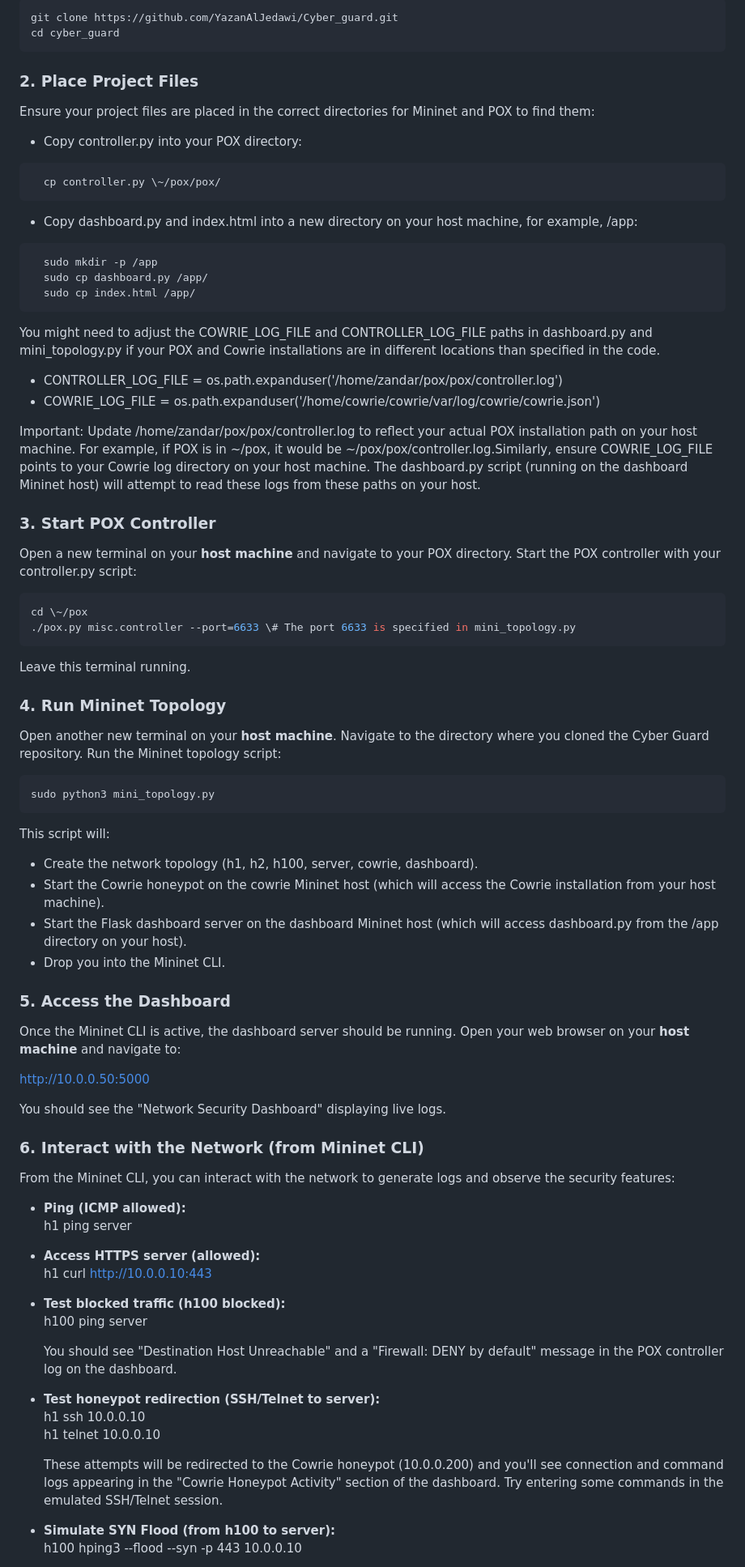
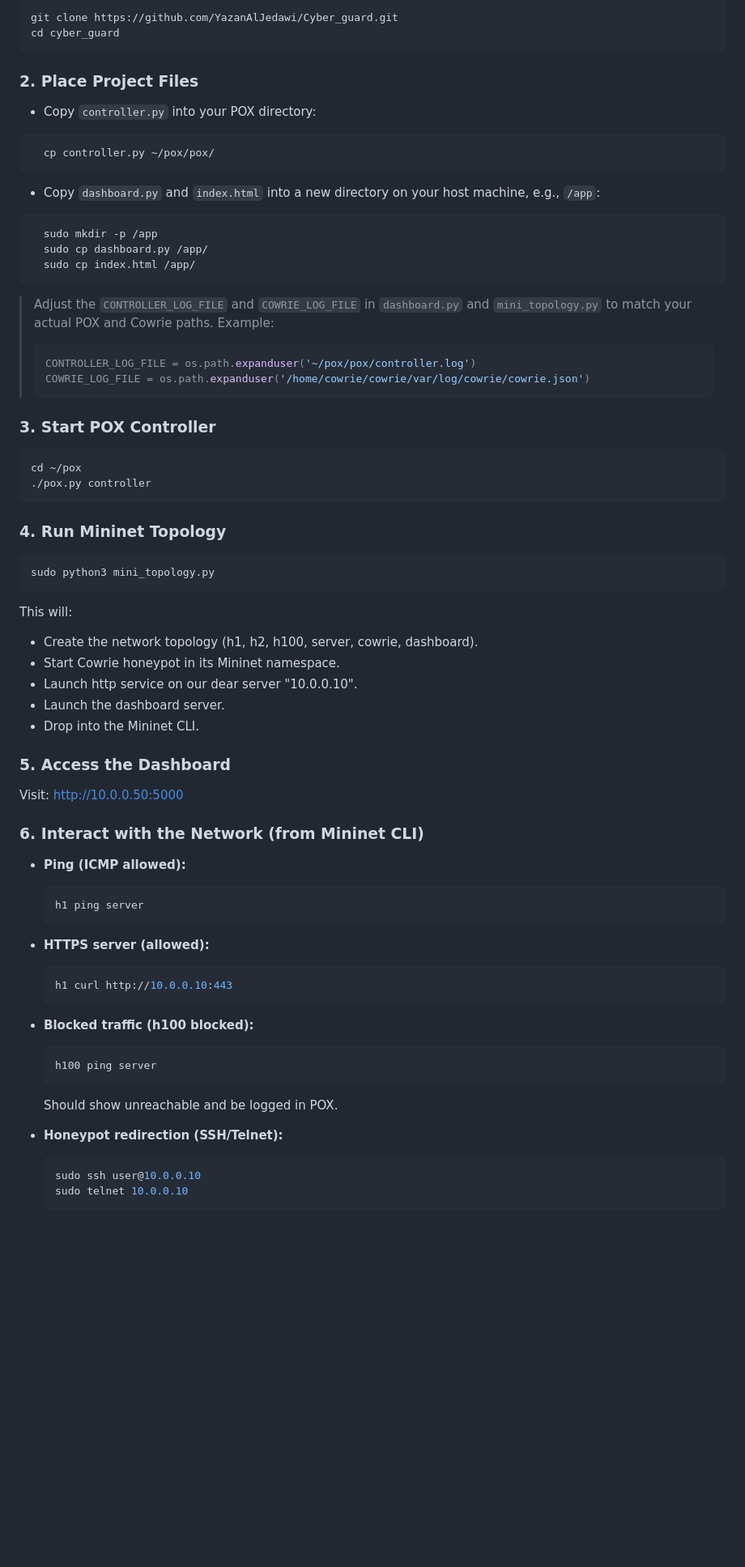
Before and after one commit to YazanAlJedawi/Cyber_Guard, a Markdown page: readme.md, the part around one of its changes. Shown at 81% size. GitHub-like rendering; blank space fills up the shorter version.

````diff
--- a/readme.md
+++ b/readme.md
@@ -71,81 +73,78 @@ git clone https://github.com/YazanAlJedawi/Cyber_guard.git
 cd cyber_guard
 ```
 
-### **2\. Place Project Files**
+### **2. Place Project Files**
 
-Ensure your project files are placed in the correct directories for Mininet and POX to find them:
+* Copy `controller.py` into your POX directory:
 
-* Copy controller.py into your POX directory:
 ```bash
-  cp controller.py \~/pox/pox/
+  cp controller.py ~/pox/pox/
 ```
 
-* Copy dashboard.py and index.html into a new directory on your host machine, for example, /app:
+* Copy `dashboard.py` and `index.html` into a new directory on your host machine, e.g., `/app`:
+
 ```bash
   sudo mkdir -p /app
   sudo cp dashboard.py /app/
   sudo cp index.html /app/
 ```
 
-  You might need to adjust the COWRIE_LOG_FILE and CONTROLLER_LOG_FILE paths in dashboard.py and mini_topology.py if your POX and Cowrie installations are in different locations than specified in the code.
-  * CONTROLLER_LOG_FILE \= os.path.expanduser('/home/zandar/pox/pox/controller.log')
-  * COWRIE_LOG_FILE \= os.path.expanduser('/home/cowrie/cowrie/var/log/cowrie/cowrie.json')
+> Adjust the `CONTROLLER_LOG_FILE` and `COWRIE_LOG_FILE` in `dashboard.py` and `mini_topology.py` to match your actual POX and Cowrie paths.
+> Example:
+>
+> ```python
+> CONTROLLER_LOG_FILE = os.path.expanduser('~/pox/pox/controller.log')
+> COWRIE_LOG_FILE = os.path.expanduser('/home/cowrie/cowrie/var/log/cowrie/cowrie.json')
+> ```
 
-Important: Update /home/zandar/pox/pox/controller.log to reflect your actual POX installation path on your host machine. For example, if POX is in \~/pox, it would be \~/pox/pox/controller.log.Similarly, ensure COWRIE_LOG_FILE points to your Cowrie log directory on your host machine. The dashboard.py script (running on the dashboard Mininet host) will attempt to read these logs from these paths on your host.
-
-### **3\. Start POX Controller**
-
-Open a new terminal on your **host machine** and navigate to your POX directory. Start the POX controller with your controller.py script:
+### **3. Start POX Controller**
 
 ```bash
-cd \~/pox
-./pox.py misc.controller --port=6633 \# The port 6633 is specified in mini_topology.py
+cd ~/pox
+./pox.py controller
 ```
 
-Leave this terminal running.
-
-### **4\. Run Mininet Topology**
-
-Open another new terminal on your **host machine**. Navigate to the directory where you cloned the Cyber Guard repository. Run the Mininet topology script:
+### **4. Run Mininet Topology**
 
 ```bash
 sudo python3 mini_topology.py
 ```
 
-This script will:
+This will:
 
 * Create the network topology (h1, h2, h100, server, cowrie, dashboard).
-* Start the Cowrie honeypot on the cowrie Mininet host (which will access the Cowrie installation from your host machine).
-* Start the Flask dashboard server on the dashboard Mininet host (which will access dashboard.py from the /app directory on your host).
-* Drop you into the Mininet CLI.
+* Start Cowrie honeypot in its Mininet namespace.
+* Launch http service on our dear server "10.0.0.10".
+* Launch the dashboard server.
+* Drop into the Mininet CLI.
 
-### **5\. Access the Dashboard**
+### **5. Access the Dashboard**
 
-Once the Mininet CLI is active, the dashboard server should be running. Open your web browser on your **host machine** and navigate to:
+Visit: [http://10.0.0.50:5000](http://10.0.0.50:5000)
 
-http://10.0.0.50:5000
-
-You should see the "Network Security Dashboard" displaying live logs.
-
-### **6\. Interact with the Network (from Mininet CLI)**
-
-From the Mininet CLI, you can interact with the network to generate logs and observe the security features:
+### **6. Interact with the Network (from Mininet CLI)**
 
 * **Ping (ICMP allowed):**
+
+  ```bash
   h1 ping server
+  ```
+* **HTTPS server (allowed):**
 
-* **Access HTTPS server (allowed):**
+  ```bash
   h1 curl http://10.0.0.10:443
+  ```
+* **Blocked traffic (h100 blocked):**
 
-* **Test blocked traffic (h100 blocked):**
+  ```bash
   h100 ping server
+  ```
 
-  You should see "Destination Host Unreachable" and a "Firewall: DENY by default" message in the POX controller log on the dashboard.
-* **Test honeypot redirection (SSH/Telnet to server):**
-  h1 ssh 10.0.0.10
-  h1 telnet 10.0.0.10
+  Should show unreachable and be logged in POX.
+* **Honeypot redirection (SSH/Telnet):**
 
-  These attempts will be redirected to the Cowrie honeypot (10.0.0.200) and you'll see connection and command logs appearing in the "Cowrie Honeypot Activity" section of the dashboard. Try entering some commands in the emulated SSH/Telnet session.
-* **Simulate SYN Flood (from h100 to server):**
-  h100 hping3 --flood --syn -p 443 10.0.0.10
+  ```bash
+  sudo ssh user@10.0.0.10
+  sudo telnet 10.0.0.10
+  ```
 
````
Also changed, not shown: other parts of readme.md (+53 -36 lines).
